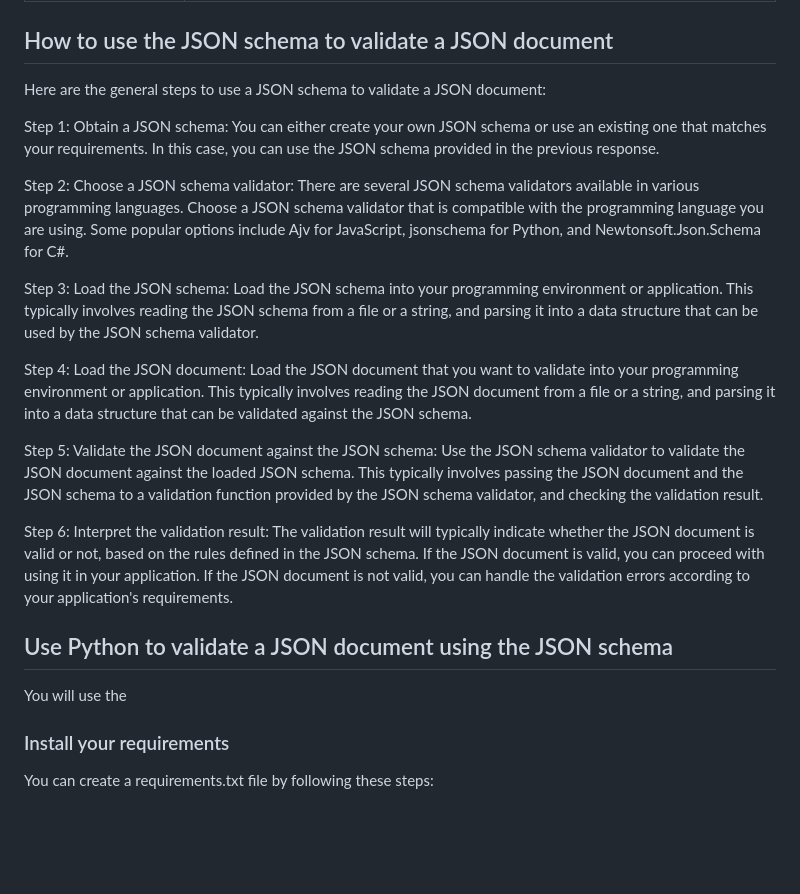
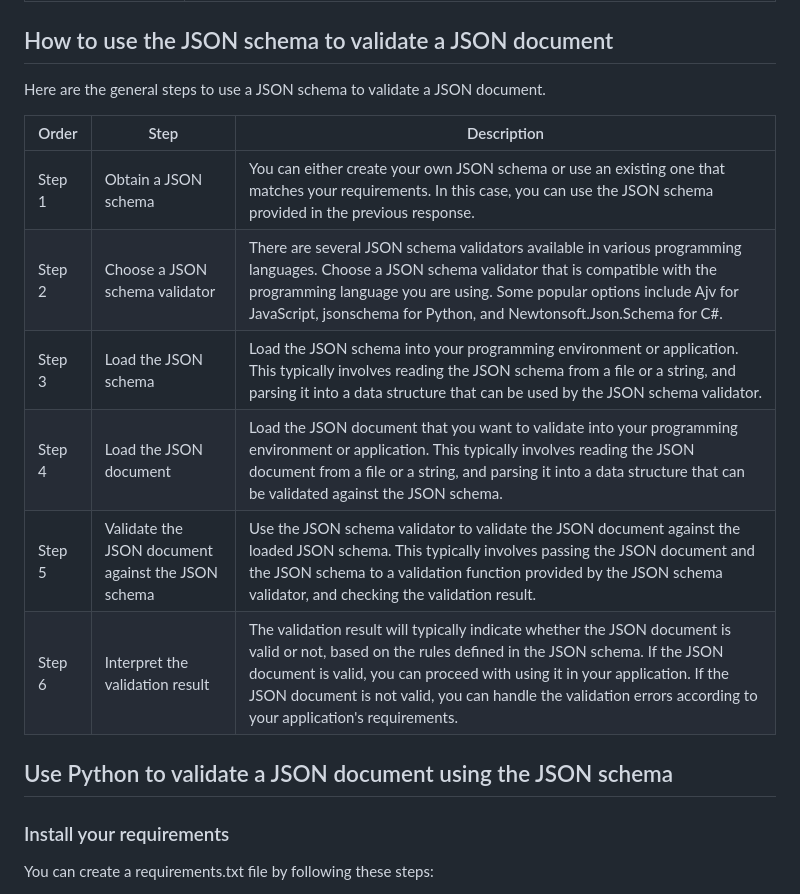
Before and after one commit to mattbriggs/tech-doc-generator, a Markdown page: patterns-rules/linter-rules-reqs-sketch.md, the part around the change printed below. Drawn GitHub-style; blank space fills up the shorter version.

Commit message:
Add items

```diff
--- a/patterns-rules/linter-rules-reqs-sketch.md
+++ b/patterns-rules/linter-rules-reqs-sketch.md
@@ -514,23 +514,20 @@ The following table explains the attributes of the JSON schema
 
 ## How to use the JSON schema to validate a JSON document
 
-Here are the general steps to use a JSON schema to validate a JSON document:
+Here are the general steps to use a JSON schema to validate a JSON document.
 
-Step 1: Obtain a JSON schema: You can either create your own JSON schema or use an existing one that matches your requirements. In this case, you can use the JSON schema provided in the previous response.
-
-Step 2: Choose a JSON schema validator: There are several JSON schema validators available in various programming languages. Choose a JSON schema validator that is compatible with the programming language you are using. Some popular options include Ajv for JavaScript, jsonschema for Python, and Newtonsoft.Json.Schema for C#.
-
-Step 3: Load the JSON schema: Load the JSON schema into your programming environment or application. This typically involves reading the JSON schema from a file or a string, and parsing it into a data structure that can be used by the JSON schema validator.
-
-Step 4: Load the JSON document: Load the JSON document that you want to validate into your programming environment or application. This typically involves reading the JSON document from a file or a string, and parsing it into a data structure that can be validated against the JSON schema.
-
-Step 5: Validate the JSON document against the JSON schema: Use the JSON schema validator to validate the JSON document against the loaded JSON schema. This typically involves passing the JSON document and the JSON schema to a validation function provided by the JSON schema validator, and checking the validation result.
-
-Step 6: Interpret the validation result: The validation result will typically indicate whether the JSON document is valid or not, based on the rules defined in the JSON schema. If the JSON document is valid, you can proceed with using it in your application. If the JSON document is not valid, you can handle the validation errors according to your application's requirements.
+| Order | Step | Description |
+| --- | --- | --- |
+| Step 1 |  Obtain a JSON schema |  You can either create your own JSON schema or use an existing one that matches your requirements. In this case, you can use the JSON schema provided in the previous response. |
+| Step 2 |  Choose a JSON schema validator |  There are several JSON schema validators available in various programming languages. Choose a JSON schema validator that is compatible with the programming language you are using. Some popular options include Ajv for JavaScript, jsonschema for Python, and Newtonsoft.Json.Schema for C#. |
+| Step 3 |  Load the JSON schema |  Load the JSON schema into your programming environment or application. This typically involves reading the JSON schema from a file or a string, and parsing it into a data structure that can be used by the JSON schema validator. |
+| Step 4 |  Load the JSON document |  Load the JSON document that you want to validate into your programming environment or application. This typically involves reading the JSON document from a file or a string, and parsing it into a data structure that can be validated against the JSON schema. |
+| Step 5 |  Validate the JSON document against the JSON schema |  Use the JSON schema validator to validate the JSON document against the loaded JSON schema. This typically involves passing the JSON document and the JSON schema to a validation function provided by the JSON schema validator, and checking the validation result. |
+| Step 6 |  Interpret the validation result |  The validation result will typically indicate whether the JSON document is valid or not, based on the rules defined in the JSON schema. If the JSON document is valid, you can proceed with using it in your application. If the JSON document is not valid, you can handle the validation errors according to your application's requirements. |
 
 ## Use Python to validate a JSON document using the JSON schema
 
-You will use the
+
 
 ### Install your requirements
 
```
Also changed, not shown: other parts of patterns-rules/linter-rules-reqs-sketch.md (+3 -3 lines).
